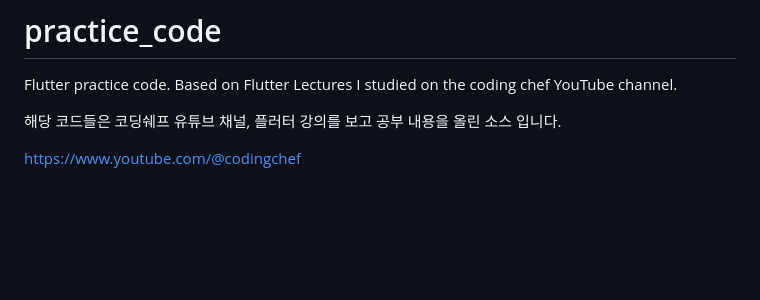
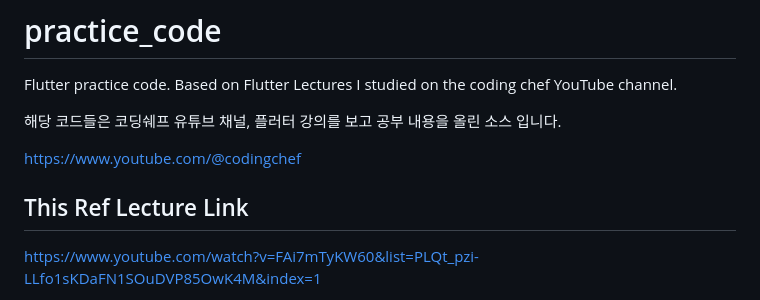
Before and after one commit to mk1-p/flutter-practice-code, a Markdown page: README.md, the part around the change printed below. Drawn GitHub-style; blank space fills up the shorter version.

Commit message:
CLN: Modify README file

```diff
--- a/README.md
+++ b/README.md
@@ -7,4 +7,6 @@ Based on Flutter Lectures I studied on the coding chef YouTube channel.
 
 https://www.youtube.com/@codingchef
 
+## This Ref Lecture Link
+https://www.youtube.com/watch?v=FAi7mTyKW60&list=PLQt_pzi-LLfo1sKDaFN1SOuDVP85OwK4M&index=1
 
```
Also changed, not shown: other parts of README.md (+7 -4 lines), image/sample0.png (added), image/sample1.png (added), image/sample2.png (added).
